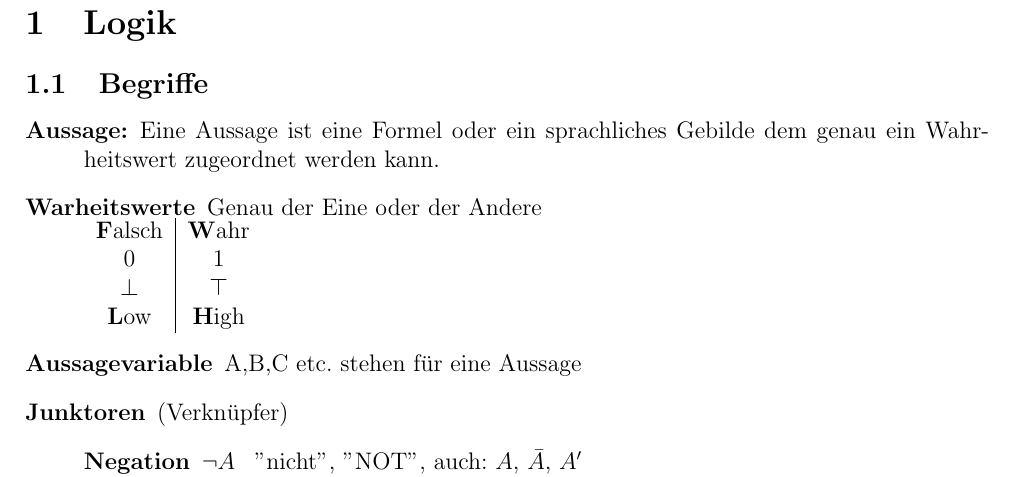
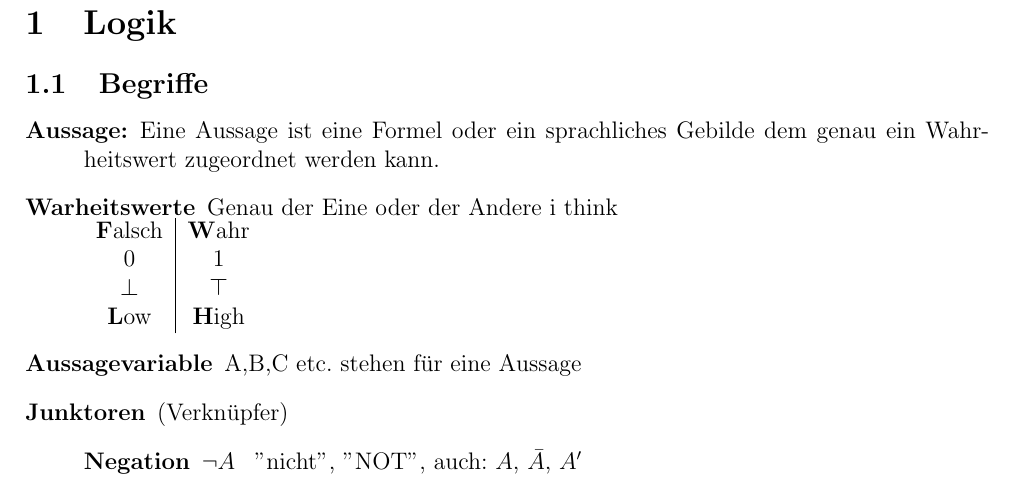
Before and after one commit to hpi-mitschriften/mathe-vorkurs, a LaTeX document (Mathematische_Formalien.tex): part of page 2 of 12, cut so that both start at the same text. Compiled offline with pdfLaTeX.

Commit message:
Branch Test

```diff
--- a/Mathematische_Formalien.tex
+++ b/Mathematische_Formalien.tex
@@ -36,7 +36,7 @@
 \begin{description}
 	\item[Aussage:] Eine Aussage ist eine Formel oder ein sprachliches Gebilde dem genau ein Wahrheitswert zugeordnet werden kann.
 
-	\item[Warheitswerte] Genau der Eine oder der Andere \\
+	\item[Warheitswerte] Genau der Eine oder der Andere i think \\
 		\begin{tabular}{c|c}
 			\textbf{F}alsch & \textbf{W}ahr \\
 			0               & 1             \\
```
